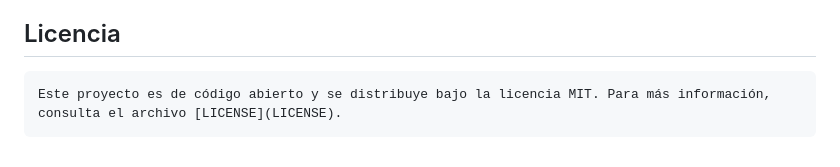
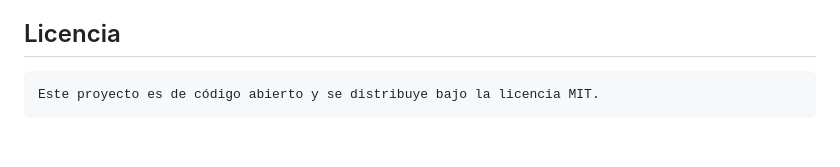
Before and after one commit to ErikSneyPlata/Assassins-creed, a Markdown page: README.md, the part around the change. GitHub-like rendering.

````diff
--- a/README.md
+++ b/README.md
@@ -112,5 +112,5 @@ Las contribuciones son bienvenidas. Si deseas contribuir a este proyecto, por fa
 
 ## Licencia
 ```
-Este proyecto es de código abierto y se distribuye bajo la licencia MIT. Para más información, consulta el archivo [LICENSE](LICENSE).
+Este proyecto es de código abierto y se distribuye bajo la licencia MIT.
 ```
````
